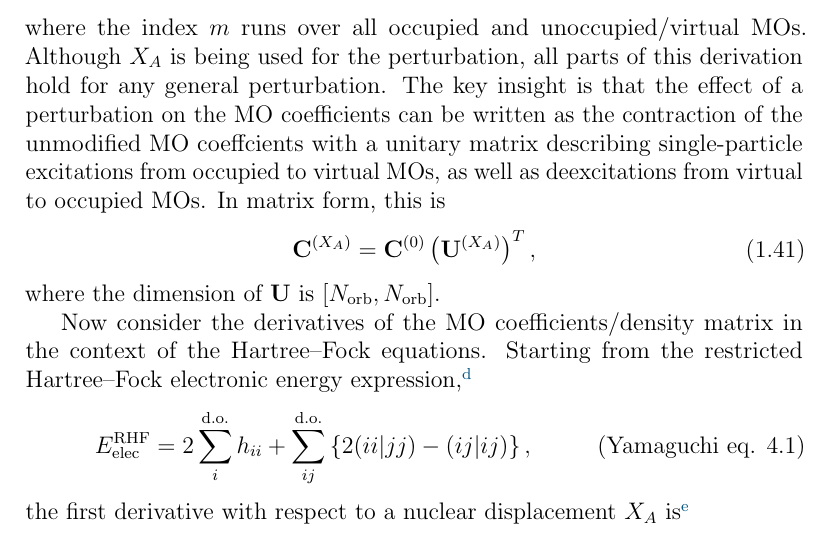
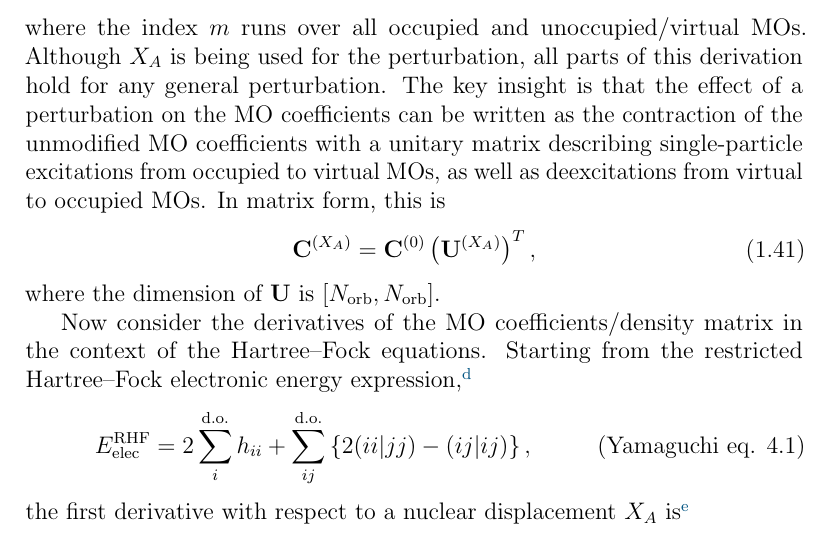
Before and after one commit to berquist/intro_to_molecular_properties, a LaTeX document (introduction.tex): part of page 22 of 40, cut so that both start at the same text. Compiled offline with pdfLaTeX.

Commit message:
coeffcients -> coefficients

```diff
--- a/introduction.tex
+++ b/introduction.tex
@@ -435,7 +435,7 @@ It is convenient to rewrite the MO coefficient derivatives,
   \tag{Yamaguchi eq. 3.7}
   \frac{\partial C_{\mu i}}{\partial X_{A}} = \sum_{m}^{\text{MO}} U_{mi}^{X_{A}} C_{\mu m},
 \end{equation}
-where the index \(m\) runs over all occupied and unoccupied/virtual MOs. Although \(X_{A}\) is being used for the perturbation, all parts of this derivation hold for any general perturbation. The key insight is that the effect of a perturbation on the MO coefficients can be written as the contraction of the unmodified MO coeffcients with a unitary matrix describing single-particle excitations from occupied to virtual MOs, as well as deexcitations from virtual to occupied MOs. In matrix form, this is
+where the index \(m\) runs over all occupied and unoccupied/virtual MOs. Although \(X_{A}\) is being used for the perturbation, all parts of this derivation hold for any general perturbation. The key insight is that the effect of a perturbation on the MO coefficients can be written as the contraction of the unmodified MO coefficients with a unitary matrix describing single-particle excitations from occupied to virtual MOs, as well as deexcitations from virtual to occupied MOs. In matrix form, this is
 \begin{equation}
   \label{eq:mo-coefficient-derivatives}
   \mathbf{C}^{(X_{A})} = \mathbf{C}^{(0)} \left( \mathbf{U}^{(X_{A})} \right)^{T},
```
